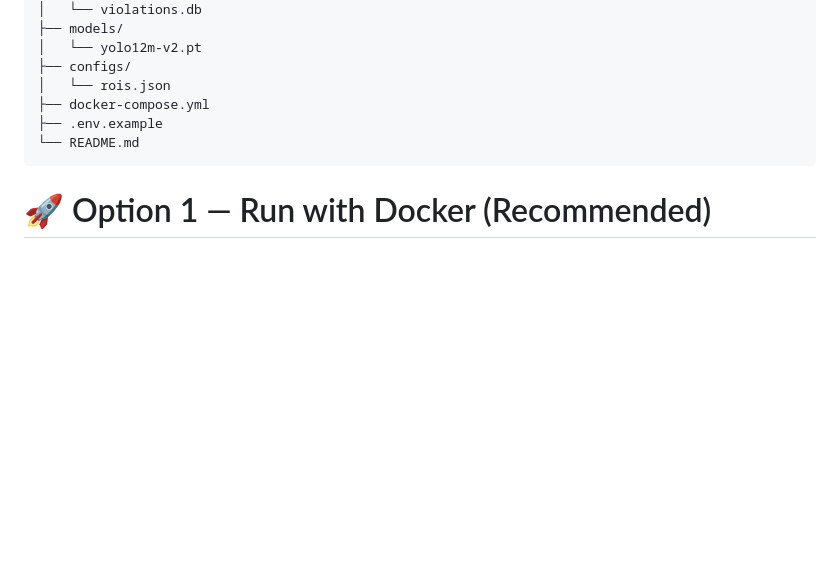
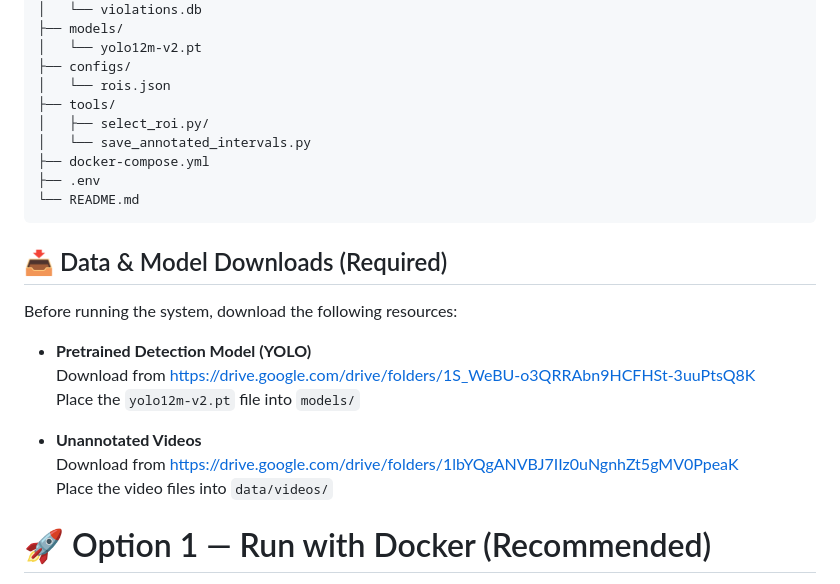
Before and after one commit to MAlshurbaji/pizza-scooper-violation, a Markdown page: README.md, the part around the change. Rendered like a GitHub page; blank space fills up the shorter version.

````diff
--- a/README.md
+++ b/README.md
@@ -57,11 +57,25 @@ Eagle Vision/
 │   └── yolo12m-v2.pt
 ├── configs/
 │   └── rois.json
+├── tools/
+│   ├── select_roi.py/
+│   └── save_annotated_intervals.py
 ├── docker-compose.yml
-├── .env.example
+├── .env
 └── README.md
 ```
 
+## 📥 Data & Model Downloads (Required)
+
+Before running the system, download the following resources:
+
+- **Pretrained Detection Model (YOLO)**
+  Download from https://drive.google.com/drive/folders/1S_WeBU-o3QRRAbn9HCFHSt-3uuPtsQ8K
+  Place the `yolo12m-v2.pt` file into `models/`
+
+- **Unannotated Videos**
+  Download from https://drive.google.com/drive/folders/1lbYQgANVBJ7IIz0uNgnhZt5gMV0PpeaK
+  Place the video files into `data/videos/`
 
 # 🚀 Option 1 — Run with Docker (Recommended)
 
````
